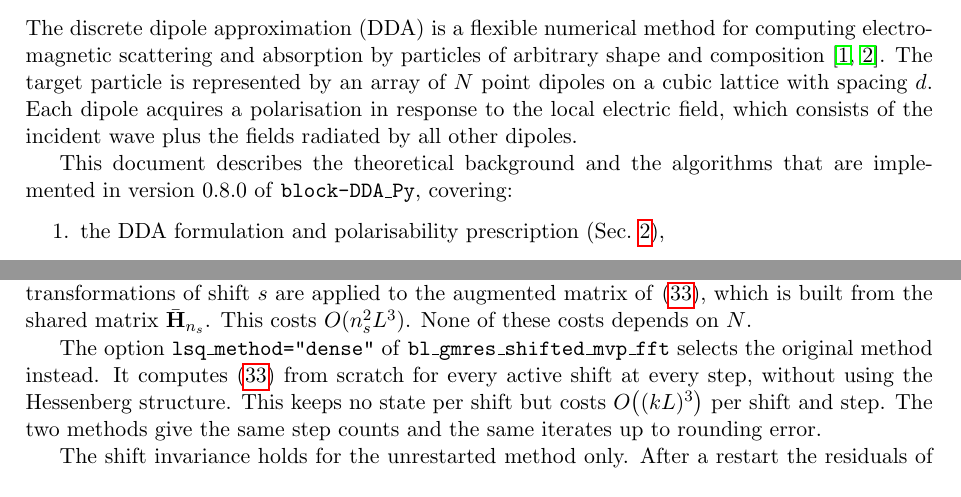
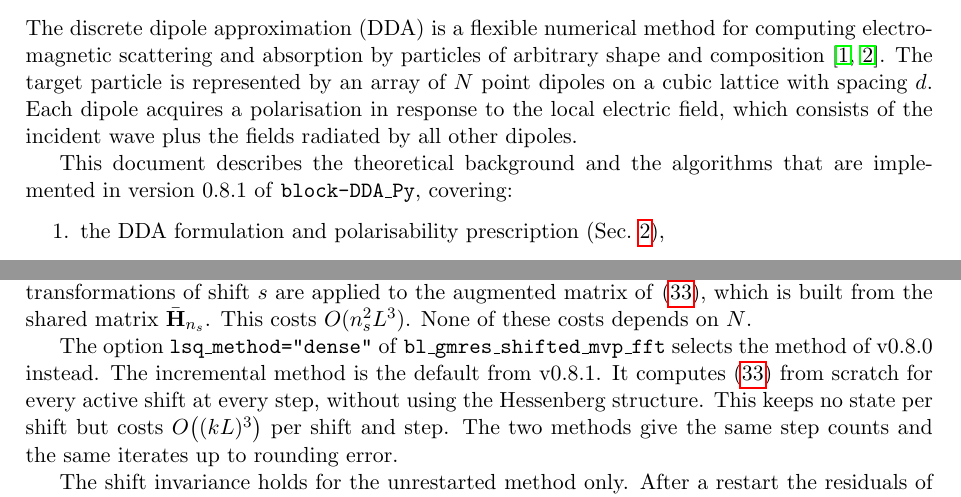
Before and after one commit to NobuhiroMoteki/block-DDA_Py, a LaTeX document (docs/theory_note.tex): two parts of pages 3 and 11 of 24, joined at a grey line, cut so that both start at the same text. Compiled offline with pdfLaTeX.

Commit message:
Bump version to 0.8.1
The shifted block GMRES now handles the per-shift least squares by an
incremental block-Givens QR by default. The results of the shifted
refractive-index sweep change at rounding level only. The default mode of
the sweep is unchanged.

Co-Authored-By: Claude Fable 5.2 <noreply@anthropic.com>

```diff
--- a/docs/theory_note.tex
+++ b/docs/theory_note.tex
@@ -13,7 +13,7 @@
 \large Discrete Dipole Approximation with FFT-accelerated\\
 Block-Krylov Solver for Light Scattering by Arbitrary Particles}
 \author{N.\ Moteki}
-\date{Last updated: 2026-11-17 (corresponds to block-DDA\_Py v0.8.0)}
+\date{Last updated: 2026-11-18 (corresponds to block-DDA\_Py v0.8.1)}
 
 \begin{document}
 \maketitle
@@ -34,7 +34,7 @@ the local electric field, which consists of the incident wave plus the fields
 radiated by all other dipoles.
 
 This document describes the theoretical background and the algorithms
-that are implemented in version~0.8.0 of
+that are implemented in version~0.8.1 of
 \texttt{block-DDA\_Py}, covering:
 \begin{enumerate}
   \item the DDA formulation and polarisability prescription
@@ -874,8 +874,9 @@ This costs $O(n_s^2 L^3)$.
 None of these costs depends on $N$.
 
 The option \texttt{lsq\_method="dense"} of
-\texttt{bl\_gmres\_shifted\_mvp\_fft} selects the original method
+\texttt{bl\_gmres\_shifted\_mvp\_fft} selects the method of v0.8.0
 instead.
+The incremental method is the default from v0.8.1.
 It computes \eqref{eq:augmented-qr} from scratch for every active shift
 at every step, without using the Hessenberg structure.
 This keeps no state per shift but costs $O\bigl((kL)^3\bigr)$ per shift
```
Also changed, not shown: README.md, docs/theory_note.pdf, 2 other files.
